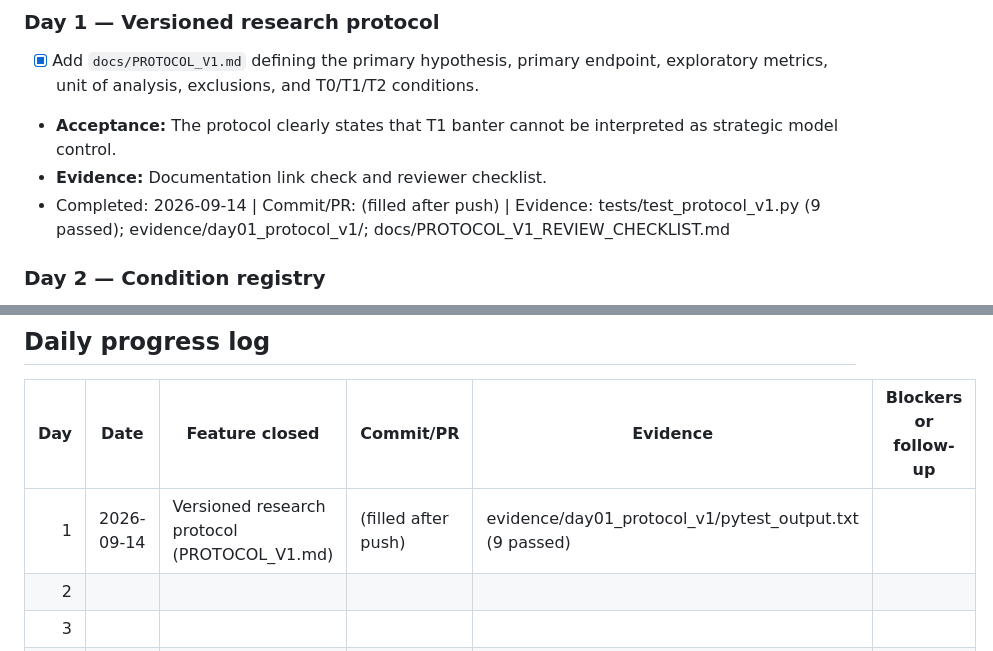
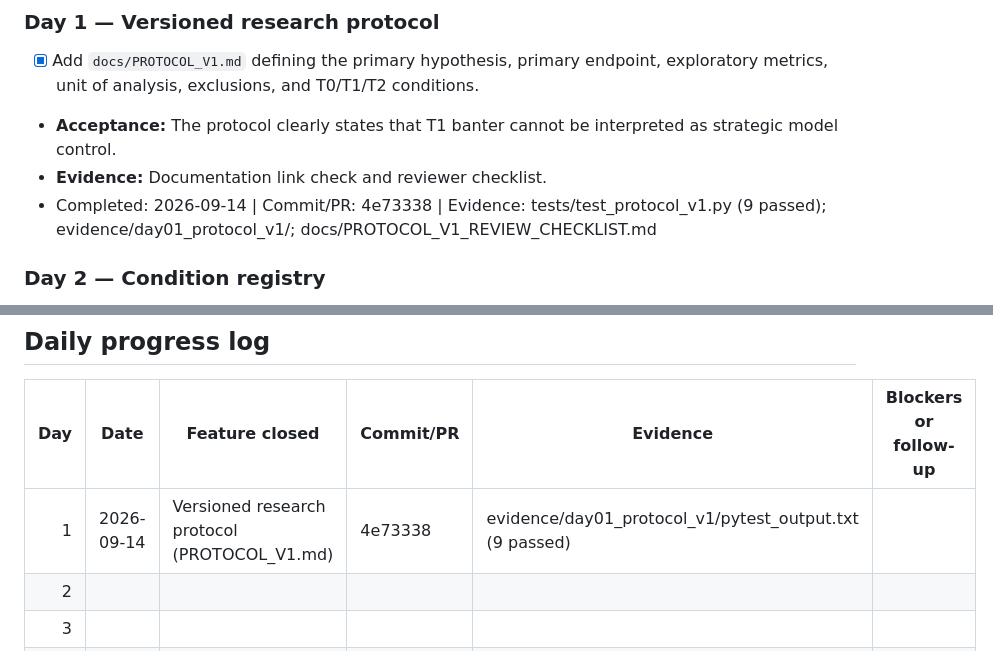
Before and after one commit to EdwinKestler/scplay-grok-bot, a Markdown page: docs/RESEARCH_WORK_TODO.md, 2 parts joined by grey strips. GitHub-like rendering.

Commit message:
Record Day 1 commit SHA in the research progress log.

```diff
--- a/docs/RESEARCH_WORK_TODO.md
+++ b/docs/RESEARCH_WORK_TODO.md
@@ -36,7 +36,7 @@ If the planned item is blocked, close another ready feature from the same milest
 - [x] Add `docs/PROTOCOL_V1.md` defining the primary hypothesis, primary endpoint, exploratory metrics, unit of analysis, exclusions, and T0/T1/T2 conditions.
 - **Acceptance:** The protocol clearly states that T1 banter cannot be interpreted as strategic model control.
 - **Evidence:** Documentation link check and reviewer checklist.
-- Completed: 2026-09-14 | Commit/PR: (filled after push) | Evidence: tests/test_protocol_v1.py (9 passed); evidence/day01_protocol_v1/; docs/PROTOCOL_V1_REVIEW_CHECKLIST.md
+- Completed: 2026-09-14 | Commit/PR: 4e73338 | Evidence: tests/test_protocol_v1.py (9 passed); evidence/day01_protocol_v1/; docs/PROTOCOL_V1_REVIEW_CHECKLIST.md
 
 ### Day 2 — Condition registry
 
@@ -250,7 +250,7 @@ Human sessions should be a separate, counterbalanced UX study focused on workloa
 
 | Day | Date | Feature closed | Commit/PR | Evidence | Blockers or follow-up |
 |---:|---|---|---|---|---|
-| 1 | 2026-09-14 | Versioned research protocol (PROTOCOL_V1.md) | (filled after push) | evidence/day01_protocol_v1/pytest_output.txt (9 passed) | |
+| 1 | 2026-09-14 | Versioned research protocol (PROTOCOL_V1.md) | 4e73338 | evidence/day01_protocol_v1/pytest_output.txt (9 passed) | |
 | 2 | | | | | |
 | 3 | | | | | |
 | 4 | | | | | |
```
